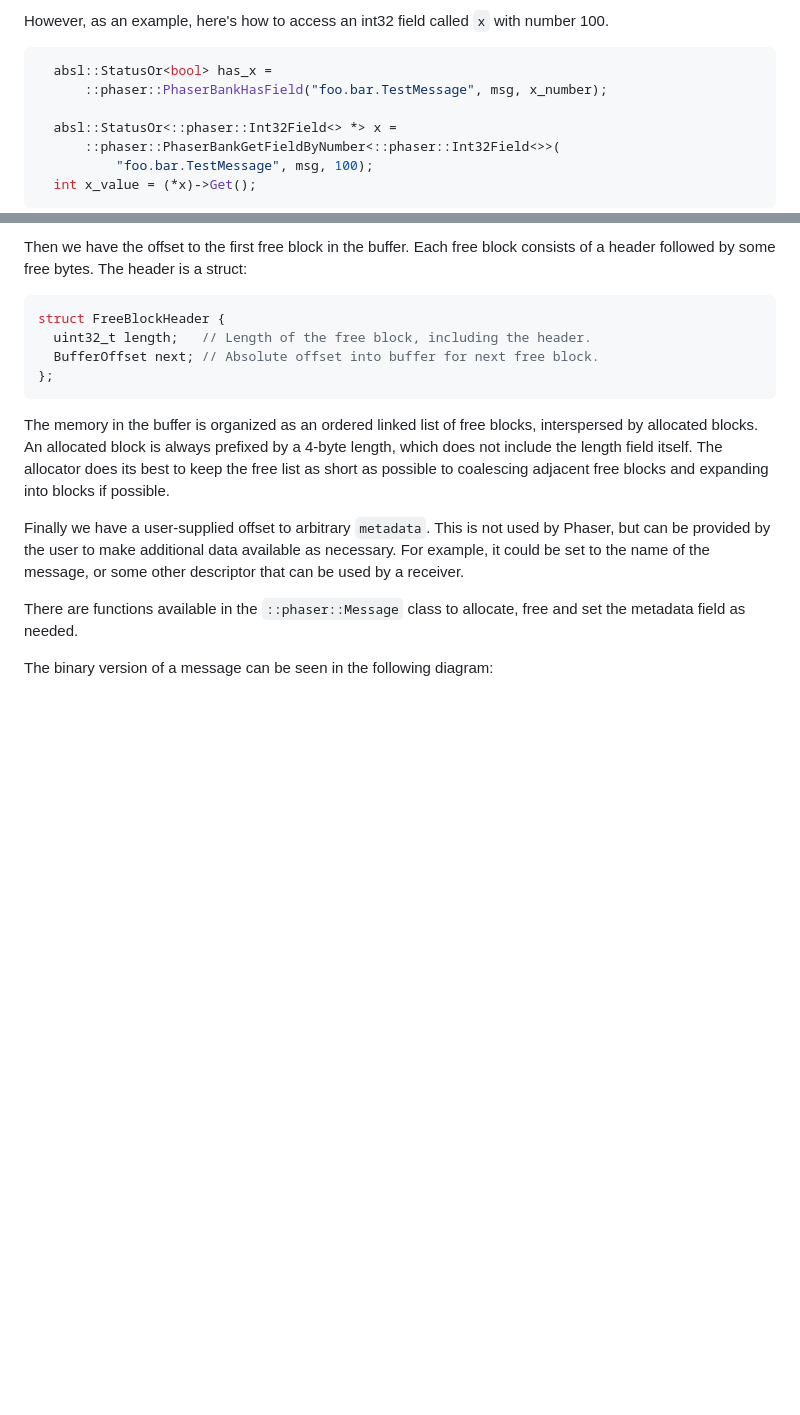
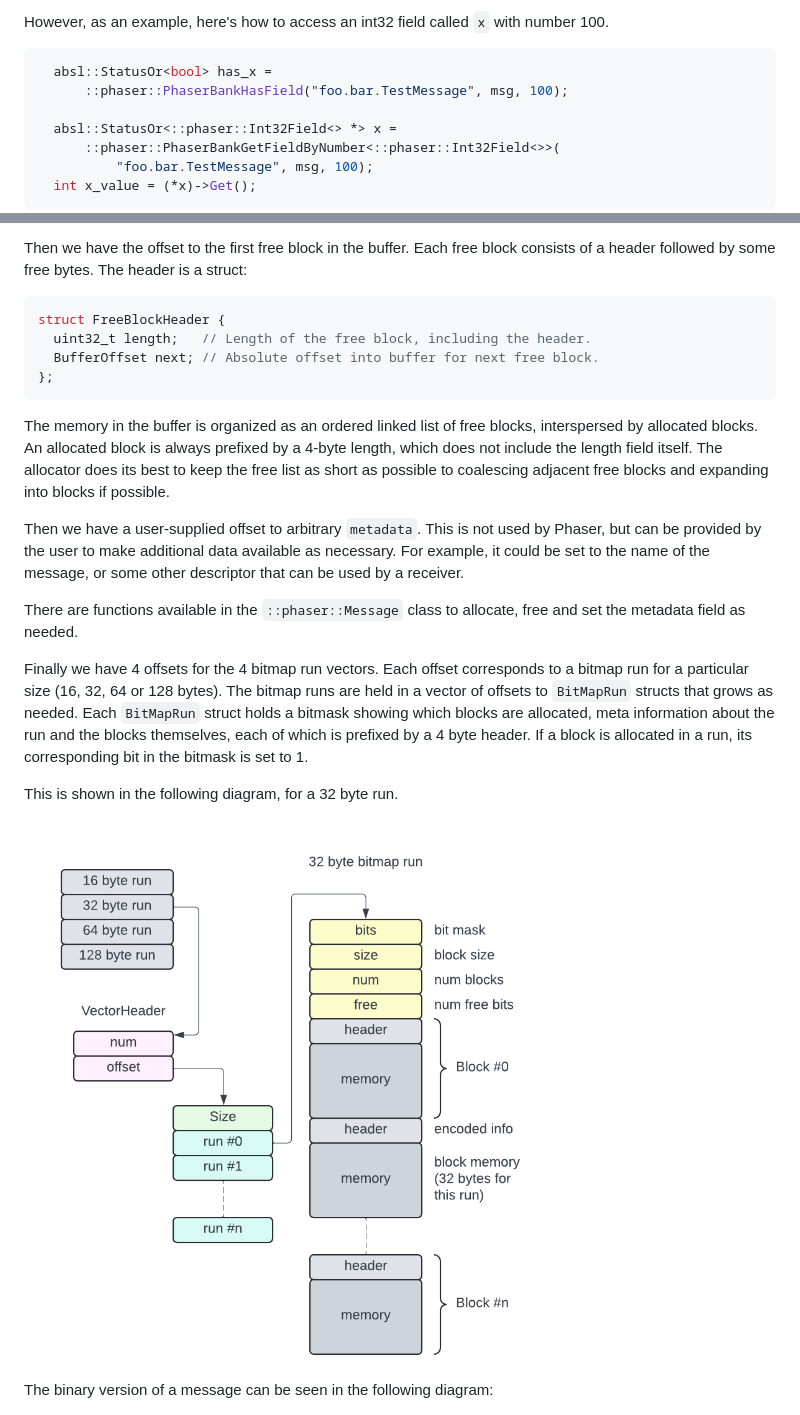
Before and after one commit to dallison/phaser, a Markdown page: phaser/docs/phaser_user_guide.md, 2 parts joined by grey strips. Rendered like a GitHub page; pictures changed too: phaser/docs/Bitmap run.png (added); blank space fills up the shorter version.

````diff
--- a/phaser/docs/phaser_user_guide.md
+++ b/phaser/docs/phaser_user_guide.md
@@ -783,7 +832,7 @@ However, as an example, here's how to access an int32 field called `x` with numb
 
 ```c++
   absl::StatusOr<bool> has_x =
-      ::phaser::PhaserBankHasField("foo.bar.TestMessage", msg, x_number);
+      ::phaser::PhaserBankHasField("foo.bar.TestMessage", msg, 100);
 
   absl::StatusOr<::phaser::Int32Field<> *> x =
       ::phaser::PhaserBankGetFieldByNumber<::phaser::Int32Field<>>(
@@ -972,13 +1035,26 @@ by allocated blocks.  An allocated block is always prefixed by a 4-byte length,
 include the length field itself.  The allocator does its best to keep the free list as short as
 possible to coalescing adjacent free blocks and expanding into blocks if possible.
 
-Finally we have a user-supplied offset to arbitrary `metadata`.  This is not used by
+Then we have a user-supplied offset to arbitrary `metadata`.  This is not used by
 Phaser, but can be provided by the user to make additional data available as necessary.
 For example, it could be set to the name of the message, or some other descriptor
 that can be used by a receiver.
 
 There are functions available in the `::phaser::Message` class to allocate, free and set the
 metadata field as needed.
+
+Finally we have 4 offsets for the 4 bitmap run vectors.  Each offset corresponds to a bitmap run for a
+particular size (16, 32, 64 or 128 bytes).  The bitmap runs are held in a vector of offsets to
+`BitMapRun` structs that grows as needed.  Each `BitMapRun` struct holds a bitmask showing
+which blocks are allocated, meta information about the run and the blocks themselves, each
+of which is prefixed by a 4 byte header.  If a block is allocated in a run, its corresponding bit in the
+bitmask is set to 1.
+
+This is shown in the following diagram, for a 32 byte run.
+
+<div>
+<img src="Bitmap run.png"/>
+</div>
 
 The binary version of a message can be seen in the following diagram:
 
````
Also changed, not shown: other parts of phaser/docs/phaser_user_guide.md (+72 -9 lines), phaser/docs/PayloadBuffer header.png.
